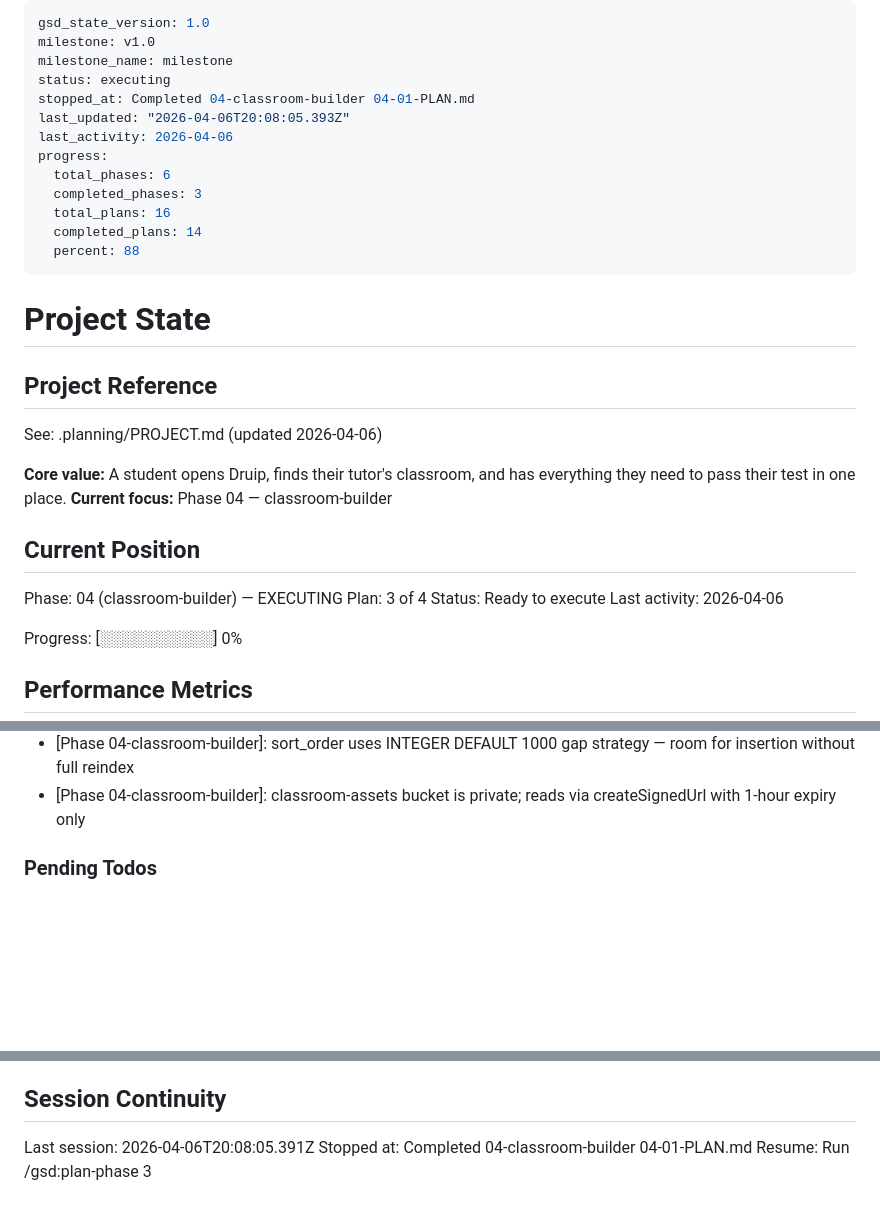
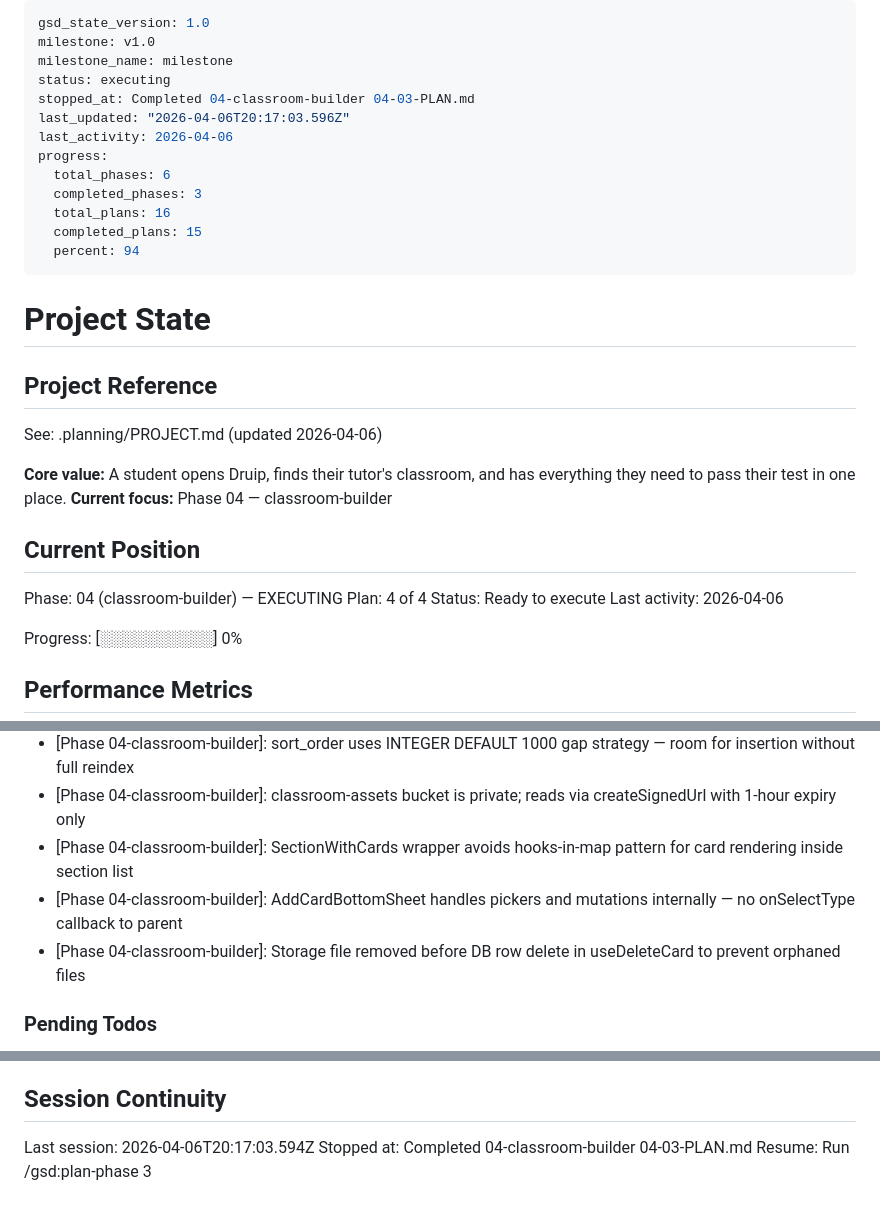
Before and after one commit to ofcjohandp/druip-web, a Markdown page: .planning/STATE.md, 3 parts joined by grey strips. GitHub-like rendering; blank space fills up the shorter version.

Commit message:
docs(04-03): complete card management layer plan — SUMMARY, STATE, ROADMAP updated
Co-Authored-By: Claude Sonnet 4.6 <noreply@anthropic.com>

```diff
--- a/.planning/STATE.md
+++ b/.planning/STATE.md
@@ -3,15 +3,15 @@ gsd_state_version: 1.0
 milestone: v1.0
 milestone_name: milestone
 status: executing
-stopped_at: Completed 04-classroom-builder 04-01-PLAN.md
-last_updated: "2026-04-06T20:08:05.393Z"
+stopped_at: Completed 04-classroom-builder 04-03-PLAN.md
+last_updated: "2026-04-06T20:17:03.596Z"
 last_activity: 2026-04-06
 progress:
   total_phases: 6
   completed_phases: 3
   total_plans: 16
-  completed_plans: 14
-  percent: 88
+  completed_plans: 15
+  percent: 94
 ---
 
 # Project State
@@ -26,7 +26,7 @@ See: .planning/PROJECT.md (updated 2026-04-06)
 ## Current Position
 
 Phase: 04 (classroom-builder) — EXECUTING
-Plan: 3 of 4
+Plan: 4 of 4
 Status: Ready to execute
 Last activity: 2026-04-06
 
@@ -79,6 +80,9 @@ Pivot decisions:
 - [Phase 04-classroom-builder]: Used TEXT + CHECK constraint for card_type instead of Postgres enum to avoid migration complexity
 - [Phase 04-classroom-builder]: sort_order uses INTEGER DEFAULT 1000 gap strategy — room for insertion without full reindex
 - [Phase 04-classroom-builder]: classroom-assets bucket is private; reads via createSignedUrl with 1-hour expiry only
+- [Phase 04-classroom-builder]: SectionWithCards wrapper avoids hooks-in-map pattern for card rendering inside section list
+- [Phase 04-classroom-builder]: AddCardBottomSheet handles pickers and mutations internally — no onSelectType callback to parent
+- [Phase 04-classroom-builder]: Storage file removed before DB row delete in useDeleteCard to prevent orphaned files
 
 ### Pending Todos
 
@@ -92,6 +96,6 @@ None.
 
 ## Session Continuity
 
-Last session: 2026-04-06T20:08:05.391Z
-Stopped at: Completed 04-classroom-builder 04-01-PLAN.md
+Last session: 2026-04-06T20:17:03.594Z
+Stopped at: Completed 04-classroom-builder 04-03-PLAN.md
 Resume: Run /gsd:plan-phase 3
```
Also changed, not shown: other parts of .planning/STATE.md (+1 -0 lines), .planning/ROADMAP.md (+2 -2 lines), 1 other file.
